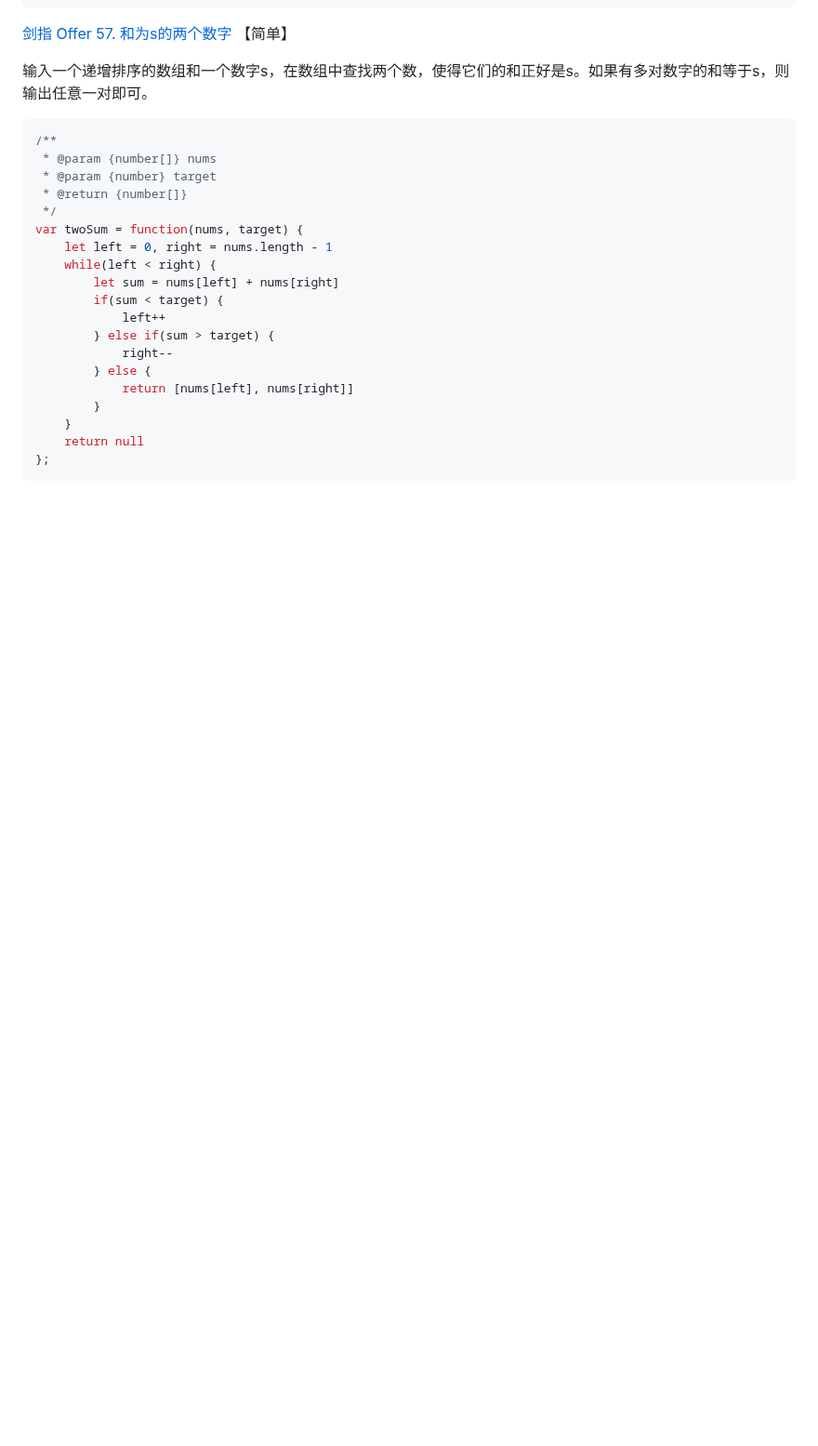
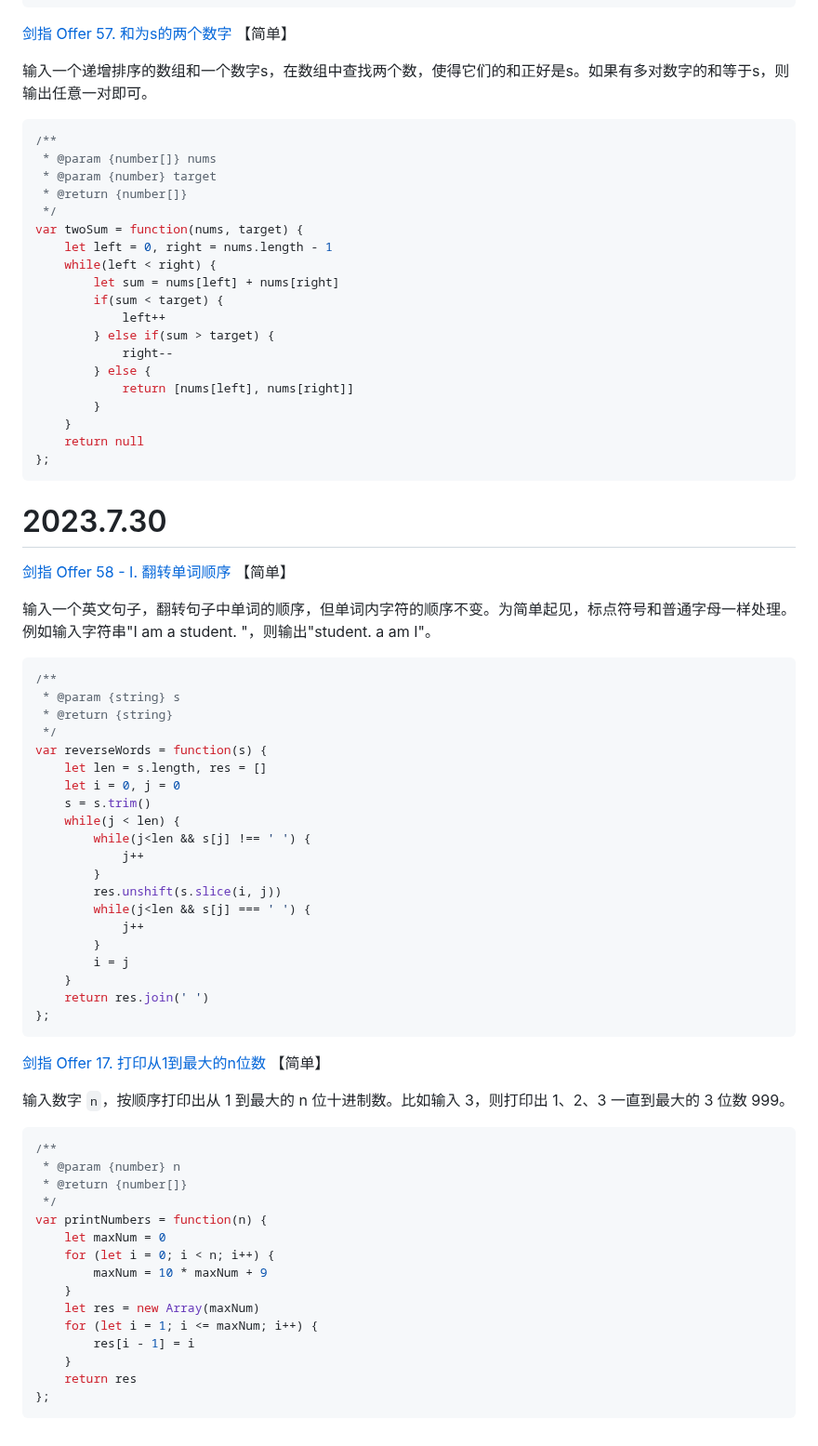
Before and after one commit to Felicityty/Algorithm_leaning, a Markdown page: mixed.md, the part around the change. Shown at 93% size. GitHub-like rendering; blank space fills up the shorter version.

Commit message:
docs updated: 2023-7-30

````diff
--- a/mixed.md
+++ b/mixed.md
@@ -1774,3 +1774,58 @@ var twoSum = function(nums, target) {
     return null
 };
 ```
+
+
+
+# 2023.7.30
+
+[剑指 Offer 58 - I. 翻转单词顺序](https://leetcode.cn/problems/fan-zhuan-dan-ci-shun-xu-lcof/) 【简单】
+
+输入一个英文句子，翻转句子中单词的顺序，但单词内字符的顺序不变。为简单起见，标点符号和普通字母一样处理。例如输入字符串"I am a student. "，则输出"student. a am I"。
+
+```javascript
+/**
+ * @param {string} s
+ * @return {string}
+ */
+var reverseWords = function(s) {
+    let len = s.length, res = []
+    let i = 0, j = 0
+    s = s.trim()
+    while(j < len) {
+        while(j<len && s[j] !== ' ') {
+            j++
+        }
+        res.unshift(s.slice(i, j))
+        while(j<len && s[j] === ' ') {
+            j++
+        }
+        i = j
+    }
+    return res.join(' ')
+};
+```
+
+
+
+[剑指 Offer 17. 打印从1到最大的n位数](https://leetcode.cn/problems/da-yin-cong-1dao-zui-da-de-nwei-shu-lcof/) 【简单】
+
+输入数字 `n`，按顺序打印出从 1 到最大的 n 位十进制数。比如输入 3，则打印出 1、2、3 一直到最大的 3 位数 999。
+
+```javascript
+/**
+ * @param {number} n
+ * @return {number[]}
+ */
+var printNumbers = function(n) {
+    let maxNum = 0
+    for (let i = 0; i < n; i++) {
+        maxNum = 10 * maxNum + 9
+    }
+    let res = new Array(maxNum)
+    for (let i = 1; i <= maxNum; i++) {
+        res[i - 1] = i
+    }
+    return res
+};
+```
````
